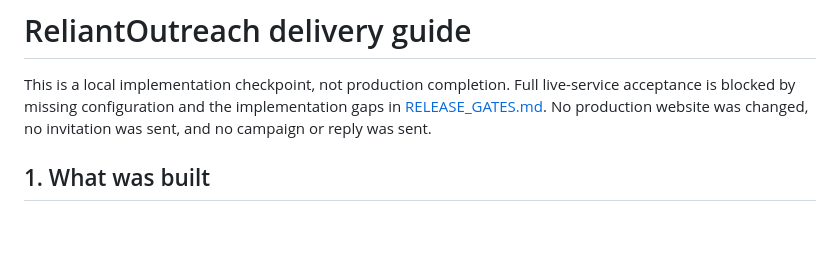
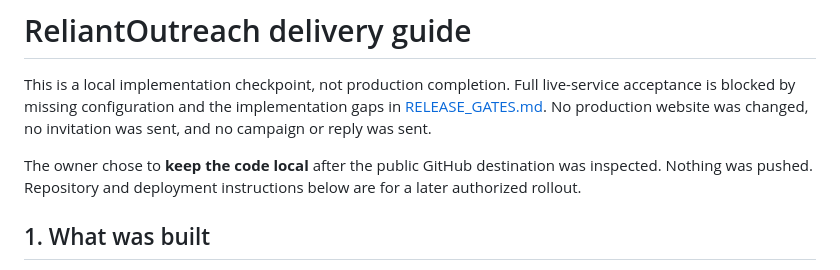
Before and after one commit to uzmaranamisma-del/reliantoutreach-app, a Markdown page: DELIVERY_GUIDE.md, the part around the change. Rendered like a GitHub page; blank space fills up the shorter version.

```diff
--- a/DELIVERY_GUIDE.md
+++ b/DELIVERY_GUIDE.md
@@ -1,6 +1,8 @@
 # ReliantOutreach delivery guide
 
 This is a local implementation checkpoint, not production completion. Full live-service acceptance is blocked by missing configuration and the implementation gaps in [RELEASE_GATES.md](RELEASE_GATES.md). No production website was changed, no invitation was sent, and no campaign or reply was sent.
+
+The owner chose to **keep the code local** after the public GitHub destination was inspected. Nothing was pushed. Repository and deployment instructions below are for a later authorized rollout.
 
 ## 1. What was built
 
```
Also changed, not shown: README.md (+2 -0 lines).
